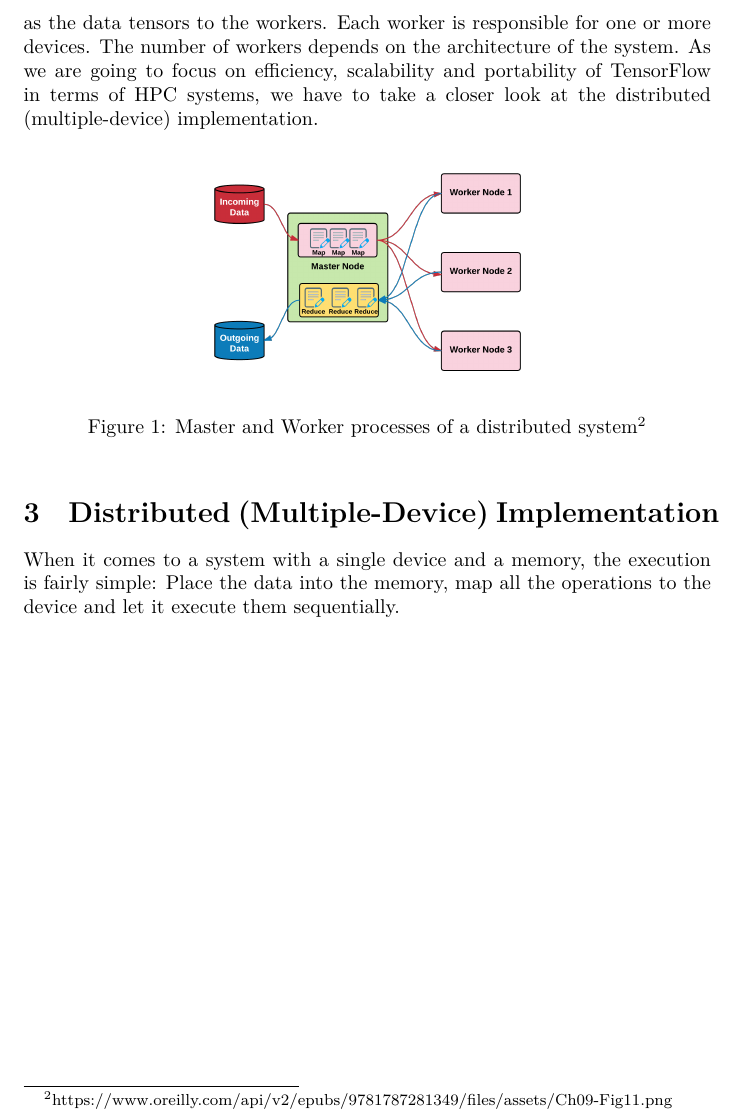
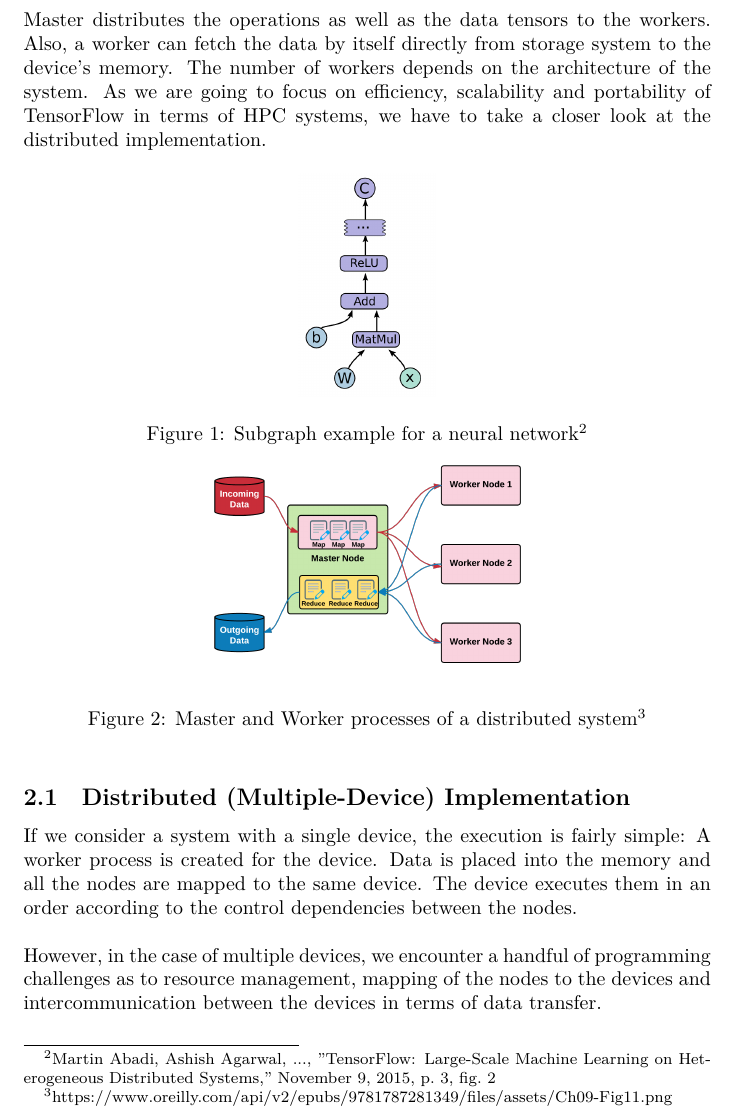
Before and after one commit to ekm01/EPHPC, a LaTeX document (Paper/EPHPC_Paper.tex): part of page 5 of 5, cut so that both start at the same text. Compiled offline with XeLaTeX.

Commit message:
added example graph

```diff
--- a/Paper/EPHPC_Paper.tex
+++ b/Paper/EPHPC_Paper.tex
@@ -46,19 +46,23 @@ TensorFlow is a free and open-source framework developed by Google Brain, which
 Client can either execute all or a part of the graph with the help of the session, where he interacts with the processes that regulate access to devices. In addition to that, TensorFlow system itself has different implementations for execution mechanisms both for single- and multiple-device systems.
 \section{Execution of a Graph} % (fold)
 \label{sec:execution_of_a_graph}
-Each implementation follows the same standard (Fig.\ 1): Client process calls the master process through the session interface to ignite the execution. An arbitrary number of worker processes, each of which executes a subgraph, are called by the master process. Master mostly distributes the operations as well as the data tensors to the workers. Each worker is responsible for one or more devices. The number of workers depends on the architecture of the system. As we are going to focus on efficiency, scalability and portability of TensorFlow in terms of HPC systems, we have to take a closer look at the distributed (multiple-device) implementation.
-
+Each implementation follows the same standard (Fig.\ 1): Client process calls the master process through the session interface to ignite the execution. An arbitrary number of worker processes, each of which executes a subgraph, are called by the master process. Each worker is responsible for one or more devices. Master distributes the operations as well as the data tensors to the workers. Also, a worker can fetch the data by itself directly from storage system to the device's memory. The number of workers depends on the architecture of the system. As we are going to focus on efficiency, scalability and portability of TensorFlow in terms of HPC systems, we have to take a closer look at the distributed implementation.
 \begin{figure}[h!]
   \centering
-  \includegraphics[width=0.5\linewidth]{executionofgraph}
-  \caption[placeholder]{Master and Worker processes of a distributed system\footnotemark}
+ \includegraphics[width=0.2\linewidth]{graph}
+\caption[placeholder]{Subgraph example for a neural network\footnotemark}
+
+\includegraphics[width=0.5\linewidth]{executionofgraph}
+ \caption[placeholder]{Master and Worker processes of a distributed system\footnotemark}
   \label{fig:executionofgraph}
 \end{figure}
-\footnotetext{https://www.oreilly.com/api/v2/epubs/9781787281349/files/assets/Ch09-Fig11.png}
-\section{Distributed (Multiple-Device) Implementation} % (fold)
-\label{sec:multiple_device_execution_of_a_graph}
-When it comes to a system with a single device and a memory, the execution is fairly simple: Place the data into the memory, map all the operations to the device and let it execute them sequentially.
-
+\addtocounter{footnote}{-2}
+\stepcounter{footnote}\footnotetext{Martin Abadi, Ashish Agarwal, ..., "TensorFlow: Large-Scale Machine Learning on Heterogeneous Distributed Systems," November 9, 2015, p.\ 3, fig.\ 2}
+\stepcounter{footnote}\footnotetext{https://www.oreilly.com/api/v2/epubs/9781787281349/files/assets/Ch09-Fig11.png}
+\subsection{Distributed (Multiple-Device) Implementation} % (fold)
+\label{subsec:multiple_device_execution_of_a_graph}
+If we consider a system with a single device, the execution is fairly simple: A worker process is created for the device. Data is placed into the memory and all the nodes are mapped to the same device. The device executes them in an order according to the control dependencies between the nodes.
+\\ \\However, in the case of multiple devices, we encounter a handful of programming challenges as to resource management, mapping of the nodes to the devices and intercommunication between the devices in terms of data transfer.
 
 
 
```
Also changed, not shown: Paper/EPHPC_Paper.pdf, Paper/graph.png (added), 1 other file.
